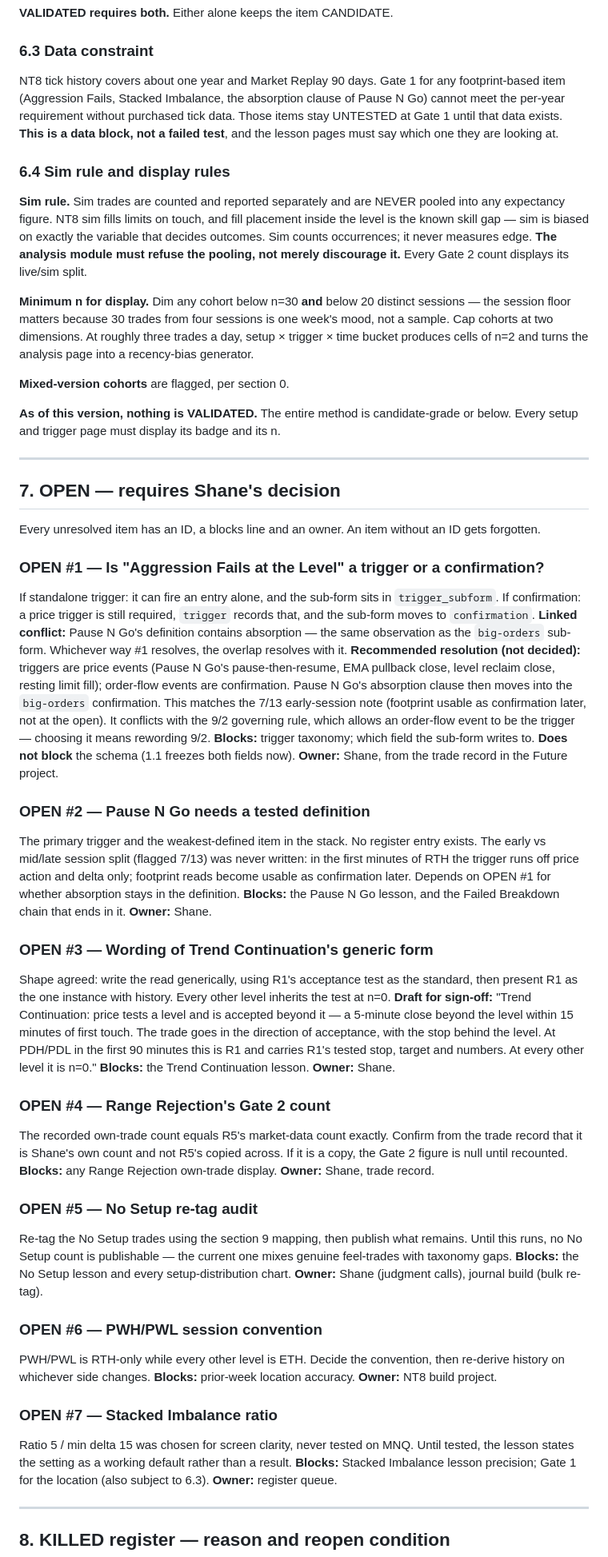
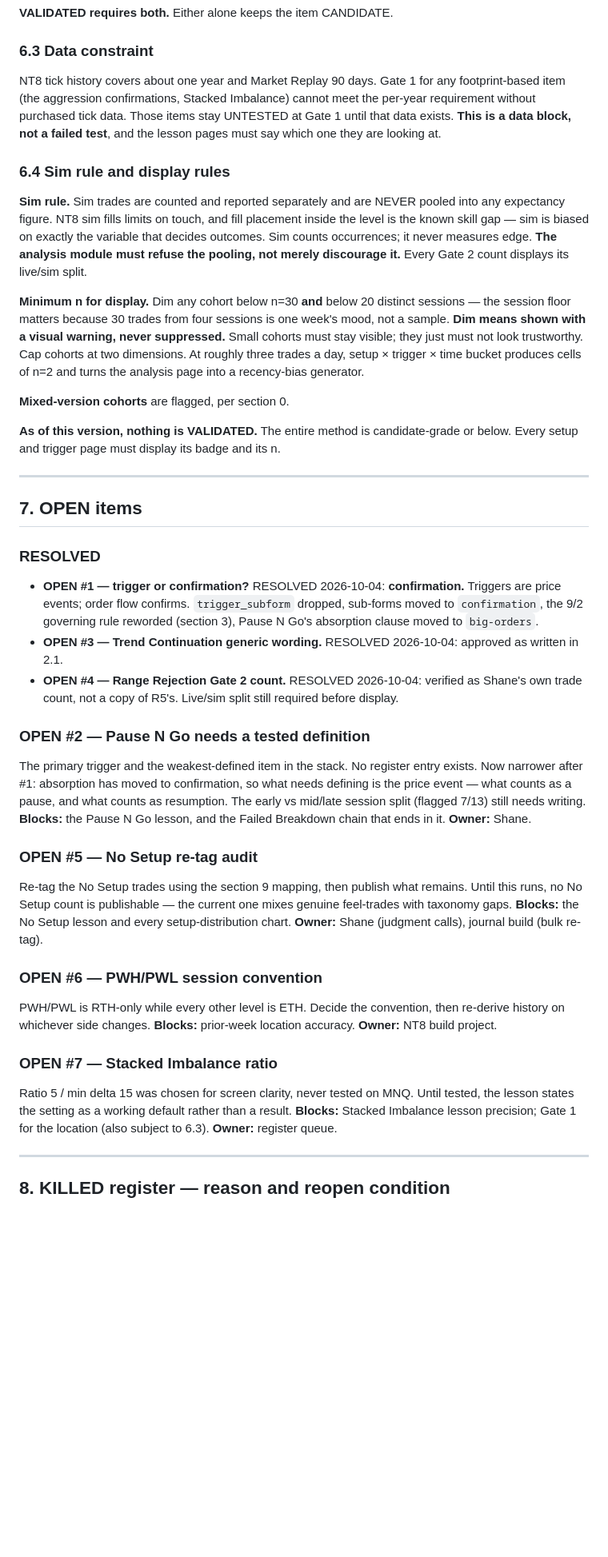
Before and after one commit to turners1987-code/The-Blueprint, a Markdown page: reference/TAXONOMY.md, the part around one of its changes. Shown at 80% size. GitHub-like rendering; blank space fills up the shorter version.

Commit message:
Add canonical taxonomy v1.3

```diff
--- a/reference/TAXONOMY.md
+++ b/reference/TAXONOMY.md
@@ -349,10 +356,9 @@ after commissions.
 ### 6.3 Data constraint
 
 NT8 tick history covers about one year and Market Replay 90 days. Gate 1 for any footprint-based
-item (Aggression Fails, Stacked Imbalance, the absorption clause of Pause N Go) cannot meet the
-per-year requirement without purchased tick data. Those items stay UNTESTED at Gate 1 until that
-data exists. **This is a data block, not a failed test**, and the lesson pages must say which one
-they are looking at.
+item (the aggression confirmations, Stacked Imbalance) cannot meet the per-year requirement
+without purchased tick data. Those items stay UNTESTED at Gate 1 until that data exists. **This is
+a data block, not a failed test**, and the lesson pages must say which one they are looking at.
 
 ### 6.4 Sim rule and display rules
 
@@ -363,72 +369,52 @@ it never measures edge. **The analysis module must refuse the pooling, not merel
 Every Gate 2 count displays its live/sim split.
 
 **Minimum n for display.** Dim any cohort below n=30 **and** below 20 distinct sessions — the
-session floor matters because 30 trades from four sessions is one week's mood, not a sample. Cap
-cohorts at two dimensions. At roughly three trades a day, setup × trigger × time bucket produces
-cells of n=2 and turns the analysis page into a recency-bias generator.
+session floor matters because 30 trades from four sessions is one week's mood, not a sample.
+**Dim means shown with a visual warning, never suppressed.** Small cohorts must stay visible;
+they just must not look trustworthy. Cap cohorts at two dimensions. At roughly three trades a
+day, setup × trigger × time bucket produces cells of n=2 and turns the analysis page into a
+recency-bias generator.
 
 **Mixed-version cohorts** are flagged, per section 0.
 
-**As of this version, nothing is VALIDATED.** The entire method is candidate-grade or below. Every
-setup and trigger page must display its badge and its n.
+**As of this version, nothing is VALIDATED.** The entire method is candidate-grade or below.
+Every setup and trigger page must display its badge and its n.
 
 ---
 
-## 7. OPEN — requires Shane's decision
+## 7. OPEN items
 
-Every unresolved item has an ID, a blocks line and an owner. An item without an ID gets forgotten.
-
-### OPEN #1 — Is "Aggression Fails at the Level" a trigger or a confirmation?
-If standalone trigger: it can fire an entry alone, and the sub-form sits in `trigger_subform`. If
-confirmation: a price trigger is still required, `trigger` records that, and the sub-form moves to
-`confirmation`.
-**Linked conflict:** Pause N Go's definition contains absorption — the same observation as the
-`big-orders` sub-form. Whichever way #1 resolves, the overlap resolves with it.
-**Recommended resolution (not decided):** triggers are price events (Pause N Go's pause-then-resume,
-EMA pullback close, level reclaim close, resting limit fill); order-flow events are confirmation.
-Pause N Go's absorption clause then moves into the `big-orders` confirmation. This matches the 7/13
-early-session note (footprint usable as confirmation later, not at the open). It conflicts with the
-9/2 governing rule, which allows an order-flow event to be the trigger — choosing it means rewording
-9/2.
-**Blocks:** trigger taxonomy; which field the sub-form writes to. **Does not block** the schema
-(1.1 freezes both fields now). **Owner:** Shane, from the trade record in the Future project.
+### RESOLVED
+- **OPEN #1 — trigger or confirmation?** RESOLVED 2026-10-04: **confirmation.** Triggers are price
+  events; order flow confirms. `trigger_subform` dropped, sub-forms moved to `confirmation`, the
+  9/2 governing rule reworded (section 3), Pause N Go's absorption clause moved to `big-orders`.
+- **OPEN #3 — Trend Continuation generic wording.** RESOLVED 2026-10-04: approved as written in
+  2.1.
+- **OPEN #4 — Range Rejection Gate 2 count.** RESOLVED 2026-10-04: verified as Shane's own trade
+  count, not a copy of R5's. Live/sim split still required before display.
 
 ### OPEN #2 — Pause N Go needs a tested definition
-The primary trigger and the weakest-defined item in the stack. No register entry exists. The early
-vs mid/late session split (flagged 7/13) was never written: in the first minutes of RTH the trigger
-runs off price action and delta only; footprint reads become usable as confirmation later. Depends
-on OPEN #1 for whether absorption stays in the definition.
+The primary trigger and the weakest-defined item in the stack. No register entry exists. Now
+narrower after #1: absorption has moved to confirmation, so what needs defining is the price
+event — what counts as a pause, and what counts as resumption. The early vs mid/late session
+split (flagged 7/13) still needs writing.
 **Blocks:** the Pause N Go lesson, and the Failed Breakdown chain that ends in it. **Owner:** Shane.
 
-### OPEN #3 — Wording of Trend Continuation's generic form
-Shape agreed: write the read generically, using R1's acceptance test as the standard, then present
-R1 as the one instance with history. Every other level inherits the test at n=0.
-**Draft for sign-off:** "Trend Continuation: price tests a level and is accepted beyond it — a
-5-minute close beyond the level within 15 minutes of first touch. The trade goes in the direction of
-acceptance, with the stop behind the level. At PDH/PDL in the first 90 minutes this is R1 and carries
-R1's tested stop, target and numbers. At every other level it is n=0."
-**Blocks:** the Trend Continuation lesson. **Owner:** Shane.
-
-### OPEN #4 — Range Rejection's Gate 2 count
-The recorded own-trade count equals R5's market-data count exactly. Confirm from the trade record
-that it is Shane's own count and not R5's copied across. If it is a copy, the Gate 2 figure is null
-until recounted.
-**Blocks:** any Range Rejection own-trade display. **Owner:** Shane, trade record.
-
 ### OPEN #5 — No Setup re-tag audit
-Re-tag the No Setup trades using the section 9 mapping, then publish what remains. Until this runs,
-no No Setup count is publishable — the current one mixes genuine feel-trades with taxonomy gaps.
+Re-tag the No Setup trades using the section 9 mapping, then publish what remains. Until this
+runs, no No Setup count is publishable — the current one mixes genuine feel-trades with taxonomy
+gaps.
 **Blocks:** the No Setup lesson and every setup-distribution chart. **Owner:** Shane (judgment
 calls), journal build (bulk re-tag).
 
 ### OPEN #6 — PWH/PWL session convention
-PWH/PWL is RTH-only while every other level is ETH. Decide the convention, then re-derive history on
-whichever side changes.
+PWH/PWL is RTH-only while every other level is ETH. Decide the convention, then re-derive history
+on whichever side changes.
 **Blocks:** prior-week location accuracy. **Owner:** NT8 build project.
 
 ### OPEN #7 — Stacked Imbalance ratio
-Ratio 5 / min delta 15 was chosen for screen clarity, never tested on MNQ. Until tested, the lesson
-states the setting as a working default rather than a result.
+Ratio 5 / min delta 15 was chosen for screen clarity, never tested on MNQ. Until tested, the
+lesson states the setting as a working default rather than a result.
 **Blocks:** Stacked Imbalance lesson precision; Gate 1 for the location (also subject to 6.3).
 **Owner:** register queue.
 
```
Also changed, not shown: other parts of reference/TAXONOMY.md (+101 -86 lines).
